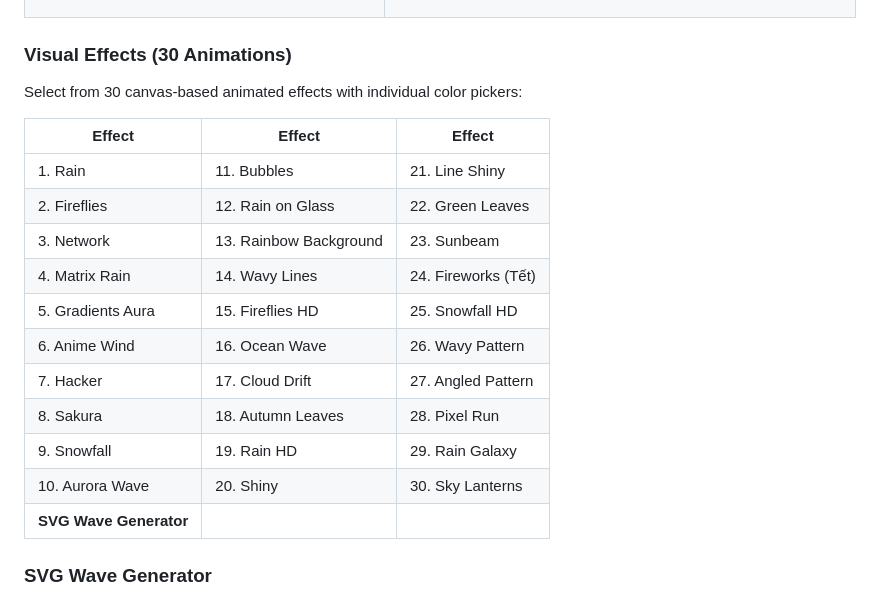
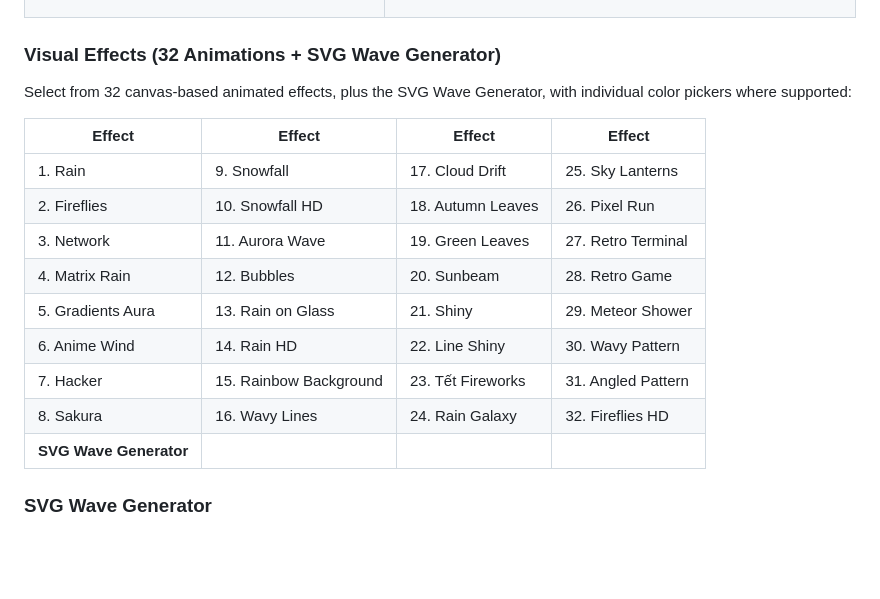
Before and after one commit to ChickenSoup269/Zero-Start-Page, a Markdown page: README.md, the part around the change. Drawn GitHub-style; blank space fills up the shorter version.

```diff
--- a/README.md
+++ b/README.md
@@ -176,23 +176,21 @@ Startpage is a highly customizable Chrome extension that replaces your new tab p
 </tr>
 </table>
 
-### Visual Effects (30 Animations)
+### Visual Effects (32 Animations + SVG Wave Generator)
 
-Select from 30 canvas-based animated effects with individual color pickers:
+Select from 32 canvas-based animated effects, plus the SVG Wave Generator, with individual color pickers where supported:
 
-| Effect                 | Effect                 | Effect              |
-| ---------------------- | ---------------------- | ------------------- |
-| 1. Rain                | 11. Bubbles            | 21. Line Shiny      |
-| 2. Fireflies           | 12. Rain on Glass      | 22. Green Leaves    |
-| 3. Network             | 13. Rainbow Background | 23. Sunbeam         |
-| 4. Matrix Rain         | 14. Wavy Lines         | 24. Fireworks (Tết) |
-| 5. Gradients Aura      | 15. Fireflies HD       | 25. Snowfall HD     |
-| 6. Anime Wind          | 16. Ocean Wave         | 26. Wavy Pattern    |
-| 7. Hacker              | 17. Cloud Drift        | 27. Angled Pattern  |
-| 8. Sakura              | 18. Autumn Leaves      | 28. Pixel Run       |
-| 9. Snowfall            | 19. Rain HD            | 29. Rain Galaxy     |
-| 10. Aurora Wave        | 20. Shiny              | 30. Sky Lanterns    |
-| **SVG Wave Generator** |                        |                     |
+| Effect                 | Effect                 | Effect            | Effect             |
+| ---------------------- | ---------------------- | ----------------- | ------------------ |
+| 1. Rain                | 9. Snowfall            | 17. Cloud Drift   | 25. Sky Lanterns   |
+| 2. Fireflies           | 10. Snowfall HD        | 18. Autumn Leaves | 26. Pixel Run      |
+| 3. Network             | 11. Aurora Wave        | 19. Green Leaves  | 27. Retro Terminal |
+| 4. Matrix Rain         | 12. Bubbles            | 20. Sunbeam       | 28. Retro Game     |
+| 5. Gradients Aura      | 13. Rain on Glass      | 21. Shiny         | 29. Meteor Shower  |
+| 6. Anime Wind          | 14. Rain HD            | 22. Line Shiny    | 30. Wavy Pattern   |
+| 7. Hacker              | 15. Rainbow Background | 23. Tết Fireworks | 31. Angled Pattern |
+| 8. Sakura              | 16. Wavy Lines         | 24. Rain Galaxy   | 32. Fireflies HD   |
+| **SVG Wave Generator** |                        |                   |                    |
 
 ### SVG Wave Generator
 
```
Also changed, not shown: README_VN.MD (+13 -15 lines).
